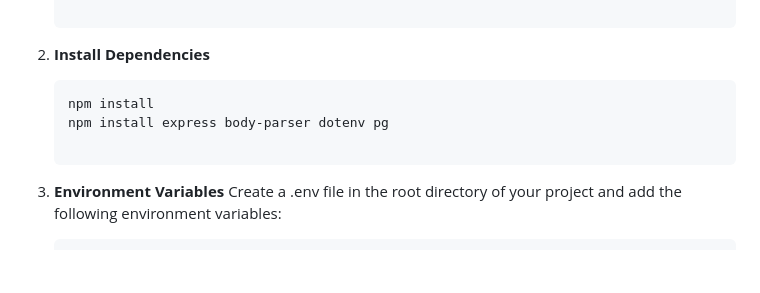
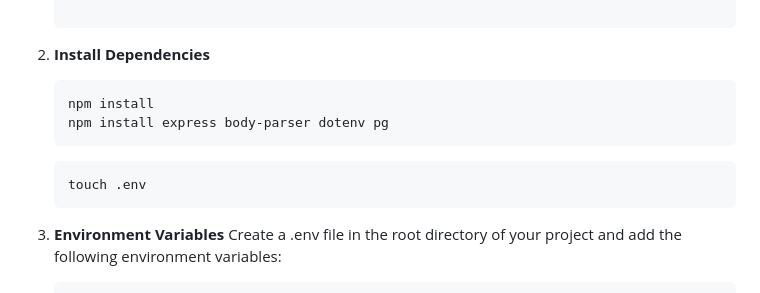
Before and after one commit to TanmaySawankar390/ZEOTAP_APPLICATION_1, a Markdown page: README.md, the part around the change. Drawn GitHub-style; blank space fills up the shorter version.

````diff
--- a/README.md
+++ b/README.md
@@ -35,7 +35,10 @@ Ensure the following tools are installed on your system:
    ```bash
    npm install
    npm install express body-parser dotenv pg
-
+   ```
+   ```
+   touch .env
+   ```
 3. **Environment Variables**
    Create a .env file in the root directory of your project and add the following environment variables:
    ```bash
````
